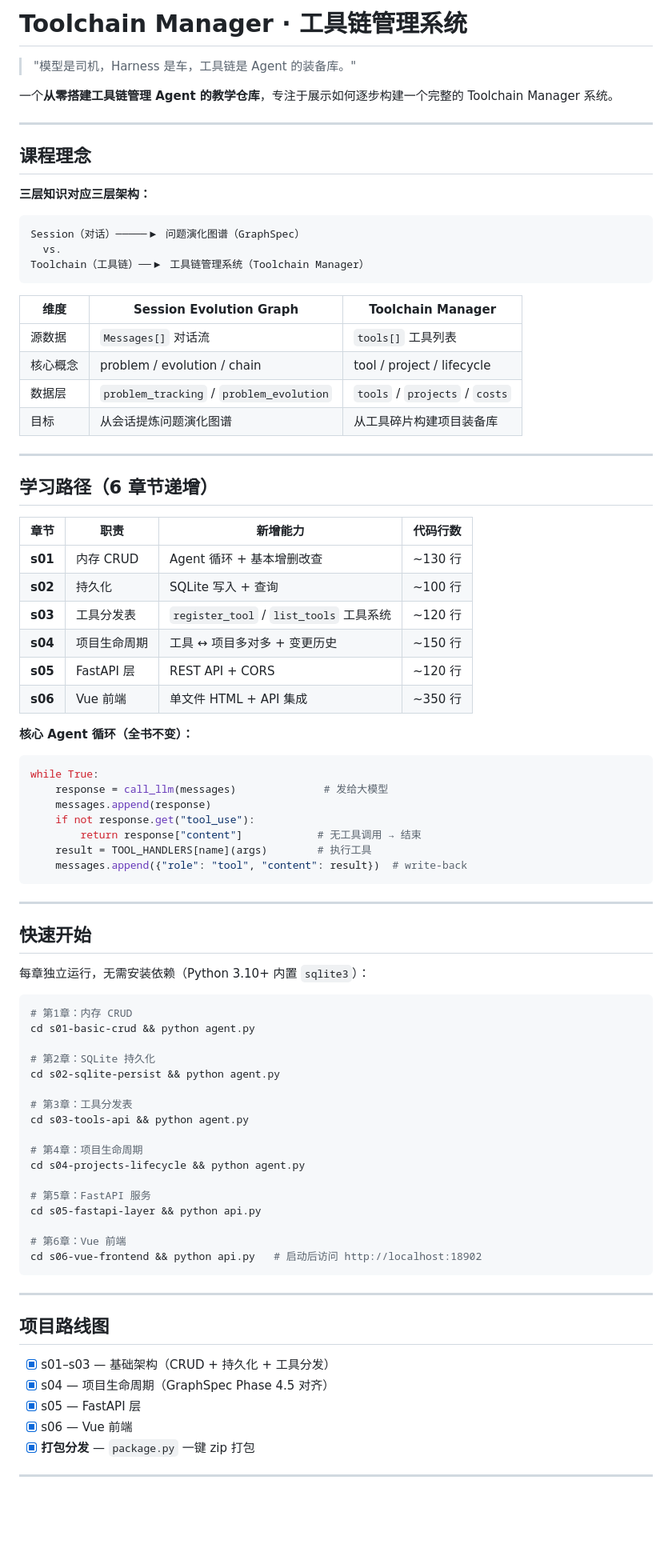
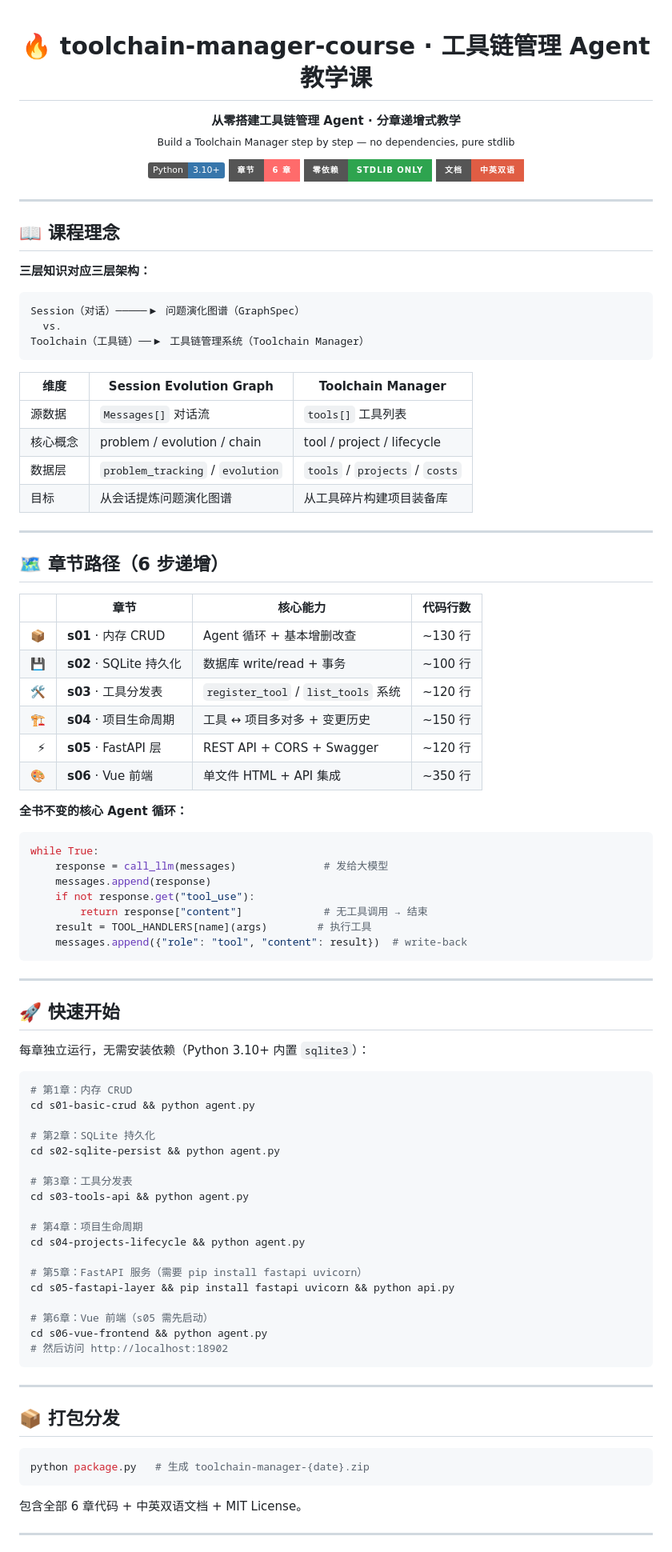
Before and after one commit to quick123-666/toolchain-manager-course, a Markdown page: README-zh.md, the part around one of its changes. Shown at 80% size. Drawn GitHub-style; badges without logos; blank space fills up the shorter version.

````diff
--- a/README-zh.md
+++ b/README-zh.md
@@ -1,12 +1,22 @@
-# Toolchain Manager · 工具链管理系统
+<!-- toolchain-manager-course · https://github.com/quick123-666/toolchain-manager-course -->
 
-> "模型是司机，Harness 是车，工具链是 Agent 的装备库。"
+<h1 align="center">🔥 toolchain-manager-course · 工具链管理 Agent 教学课</h1>
 
-一个**从零搭建工具链管理 Agent 的教学仓库**，专注于展示如何逐步构建一个完整的 Toolchain Manager 系统。
+<p align="center">
+  <strong>从零搭建工具链管理 Agent · 分章递增式教学</strong><br/>
+  <sub>Build a Toolchain Manager step by step — no dependencies, pure stdlib</sub>
+</p>
+
+<p align="center">
+  <img src="https://img.shields.io/badge/Python-3.10+-3776AB?logo=python&logoColor=white" alt="python"/>
+  <img src="https://img.shields.io/badge/章节-6%20章-FF6B6B?style=for-the-badge" alt="chapters"/>
+  <img src="https://img.shields.io/badge/零依赖-stdlib%20only-2ea44f?style=for-the-badge" alt="stdlib"/>
+  <img src="https://img.shields.io/badge/文档-中英双语-red?style=for-the-badge" alt="bilingual"/>
+</p>
 
 ---
 
-## 课程理念
+## 📖 课程理念
 
 **三层知识对应三层架构：**
 
@@ -17,40 +27,40 @@ Toolchain（工具链）──▶ 工具链管理系统（Toolchain Manager）
 ```
 
 | 维度 | Session Evolution Graph | Toolchain Manager |
-|------|-------------------------|-------------------|
+|------|------------------------|-------------------|
 | 源数据 | `Messages[]` 对话流 | `tools[]` 工具列表 |
 | 核心概念 | problem / evolution / chain | tool / project / lifecycle |
-| 数据层 | `problem_tracking` / `problem_evolution` | `tools` / `projects` / `costs` |
+| 数据层 | `problem_tracking` / `evolution` | `tools` / `projects` / `costs` |
 | 目标 | 从会话提炼问题演化图谱 | 从工具碎片构建项目装备库 |
 
 ---
 
-## 学习路径（6 章节递增）
+## 🗺️ 章节路径（6 步递增）
 
-| 章节 | 职责 | 新增能力 | 代码行数 |
-|------|------|----------|----------|
-| **s01** | 内存 CRUD | Agent 循环 + 基本增删改查 | ~130 行 |
-| **s02** | 持久化 | SQLite 写入 + 查询 | ~100 行 |
-| **s03** | 工具分发表 | `register_tool` / `list_tools` 工具系统 | ~120 行 |
-| **s04** | 项目生命周期 | 工具 ↔ 项目多对多 + 变更历史 | ~150 行 |
-| **s05** | FastAPI 层 | REST API + CORS | ~120 行 |
-| **s06** | Vue 前端 | 单文件 HTML + API 集成 | ~350 行 |
+| | 章节 | 核心能力 | 代码行数 |
+|---:|------|----------|----------|
+| 📦 | **s01** · 内存 CRUD | Agent 循环 + 基本增删改查 | ~130 行 |
+| 💾 | **s02** · SQLite 持久化 | 数据库 write/read + 事务 | ~100 行 |
+| 🛠️ | **s03** · 工具分发表 | `register_tool` / `list_tools` 系统 | ~120 行 |
+| 🏗️ | **s04** · 项目生命周期 | 工具 ↔ 项目多对多 + 变更历史 | ~150 行 |
+| ⚡ | **s05** · FastAPI 层 | REST API + CORS + Swagger | ~120 行 |
+| 🎨 | **s06** · Vue 前端 | 单文件 HTML + API 集成 | ~350 行 |
 
-**核心 Agent 循环（全书不变）：**
+**全书不变的核心 Agent 循环：**
 
 ```python
 while True:
     response = call_llm(messages)              # 发给大模型
     messages.append(response)
     if not response.get("tool_use"):
-        return response["content"]            # 无工具调用 → 结束
+        return response["content"]             # 无工具调用 → 结束
     result = TOOL_HANDLERS[name](args)        # 执行工具
     messages.append({"role": "tool", "content": result})  # write-back
 ```
 
 ---
 
-## 快速开始
+## 🚀 快速开始
 
 每章独立运行，无需安装依赖（Python 3.10+ 内置 `sqlite3`）：
 
@@ -67,22 +77,23 @@ cd s03-tools-api && python agent.py
 # 第4章：项目生命周期
 cd s04-projects-lifecycle && python agent.py
 
-# 第5章：FastAPI 服务
-cd s05-fastapi-layer && python api.py
+# 第5章：FastAPI 服务（需要 pip install fastapi uvicorn）
+cd s05-fastapi-layer && pip install fastapi uvicorn && python api.py
 
-# 第6章：Vue 前端
-cd s06-vue-frontend && python api.py   # 启动后访问 http://localhost:18902
+# 第6章：Vue 前端（s05 需先启动）
+cd s06-vue-frontend && python agent.py
+# 然后访问 http://localhost:18902
 ```
 
 ---
 
-## 项目路线图
+## 📦 打包分发
 
-- [x] s01–s03 — 基础架构（CRUD + 持久化 + 工具分发）
-- [x] s04 — 项目生命周期（GraphSpec Phase 4.5 对齐）
-- [x] s05 — FastAPI 层
-- [x] s06 — Vue 前端
-- [x] **打包分发** — `package.py` 一键 zip 打包
+```bash
+python package.py   # 生成 toolchain-manager-{date}.zip
+```
+
+包含全部 6 章代码 + 中英双语文档 + MIT License。
 
 ---
 
````
Also changed, not shown: other parts of README-zh.md (+14 -5 lines), README.md (+48 -28 lines).
